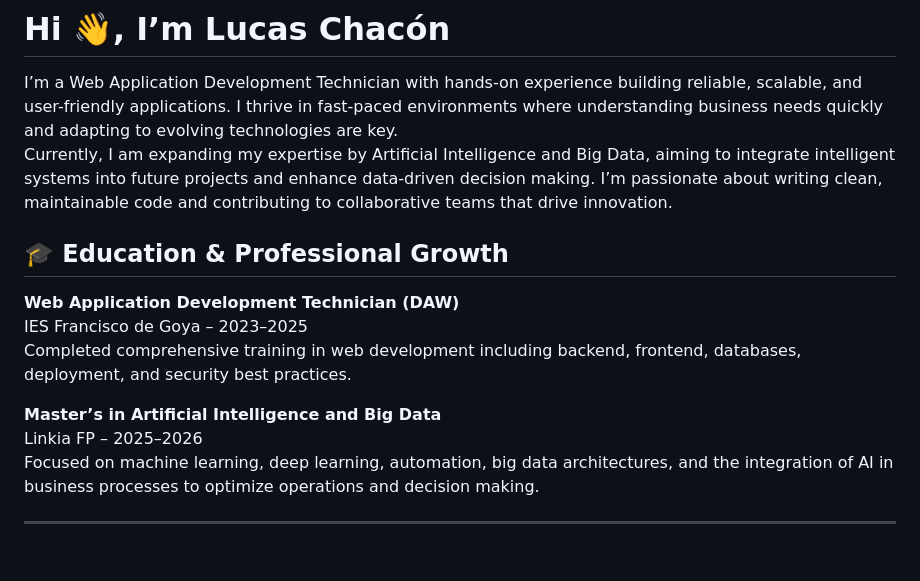
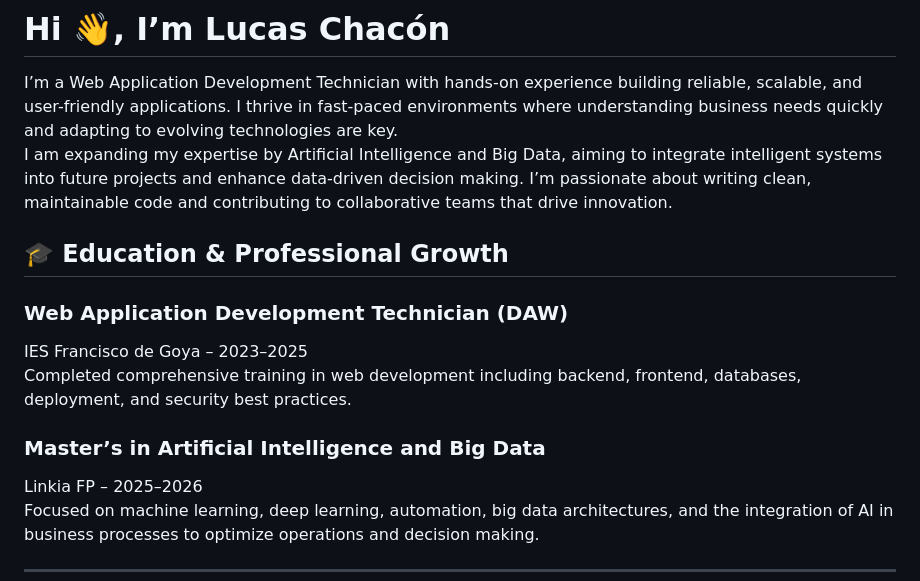
Before and after one commit to lucaschacon3/lucaschacon3, a Markdown page: README.md, the part around the change. Drawn GitHub-style; blank space fills up the shorter version.

```diff
--- a/README.md
+++ b/README.md
@@ -1,15 +1,15 @@
 # Hi 👋, I’m Lucas Chacón
 
 I’m a Web Application Development Technician with hands-on experience building reliable, scalable, and user-friendly applications. I thrive in fast-paced environments where understanding business needs quickly and adapting to evolving technologies are key.
-Currently, I am expanding my expertise by Artificial Intelligence and Big Data, aiming to integrate intelligent systems into future projects and enhance data-driven decision making. I’m passionate about writing clean, maintainable code and contributing to collaborative teams that drive innovation.
+I am expanding my expertise by Artificial Intelligence and Big Data, aiming to integrate intelligent systems into future projects and enhance data-driven decision making. I’m passionate about writing clean, maintainable code and contributing to collaborative teams that drive innovation.
 
 ## 🎓 Education & Professional Growth
 
-**Web Application Development Technician (DAW)**
+### Web Application Development Technician (DAW)
 IES Francisco de Goya – 2023–2025
 Completed comprehensive training in web development including backend, frontend, databases, deployment, and security best practices.
 
-**Master’s in Artificial Intelligence and Big Data**
+### Master’s in Artificial Intelligence and Big Data
 Linkia FP – 2025–2026
 Focused on machine learning, deep learning, automation, big data architectures, and the integration of AI in business processes to optimize operations and decision making.
 
```
